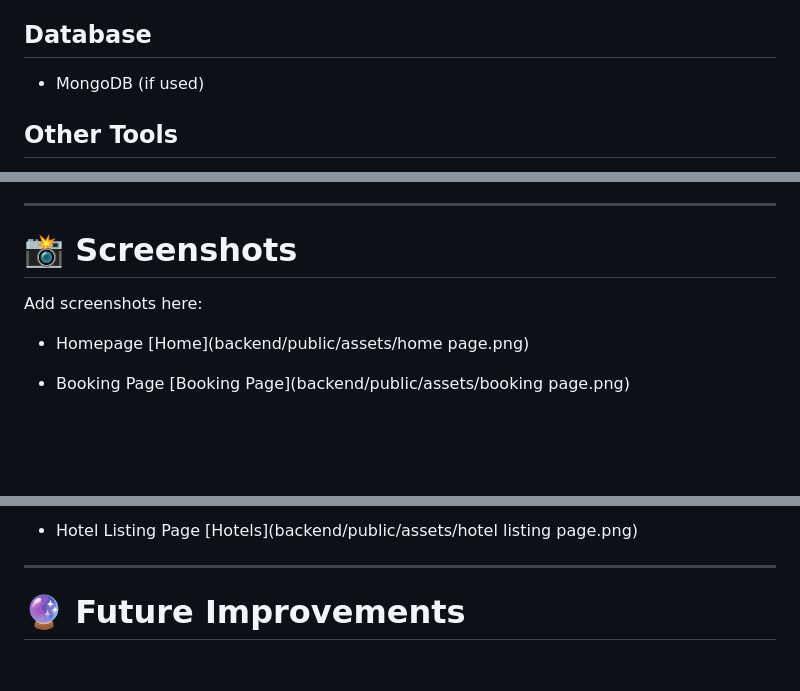
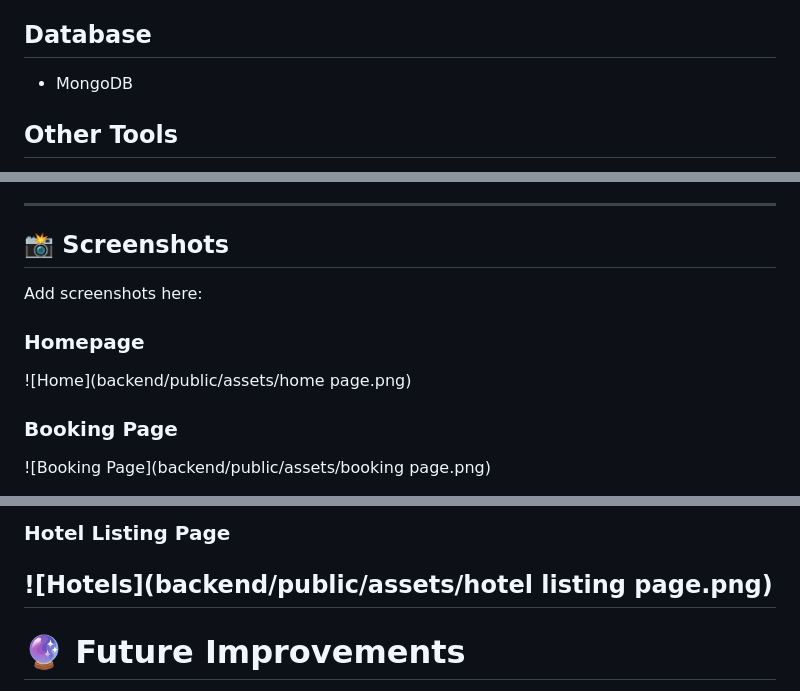
Before and after one commit to ParulGautam2706/hotel, a Markdown page: README.md, 3 parts joined by grey strips. Drawn GitHub-style; blank space fills up the shorter version.

```diff
--- a/README.md
+++ b/README.md
@@ -86,7 +86,7 @@ hotel/
 
 ## Database
 
-* MongoDB (if used)
+* MongoDB
 
 ## Other Tools
 
@@ -177,13 +177,13 @@ node src/index.js
 
 ---
 
-# 📸 Screenshots
+## 📸 Screenshots
 
 Add screenshots here:
 
-* Homepage
-[Home](backend/public/assets/home page.png)
+### Homepage
+![Home](backend/public/assets/home page.png)
 
-* Booking Page
-[Booking Page](backend/public/assets/booking page.png)
+### Booking Page
+![Booking Page](backend/public/assets/booking page.png)
 
@@ -200,6 +200,6 @@ Add screenshots here:
 
-* Hotel Listing Page
-[Hotels](backend/public/assets/hotel listing page.png)
+### Hotel Listing Page
+![Hotels](backend/public/assets/hotel listing page.png)
 ---
 
 # 🔮 Future Improvements
```
Also changed, not shown: other parts of README.md (+9 -9 lines).
